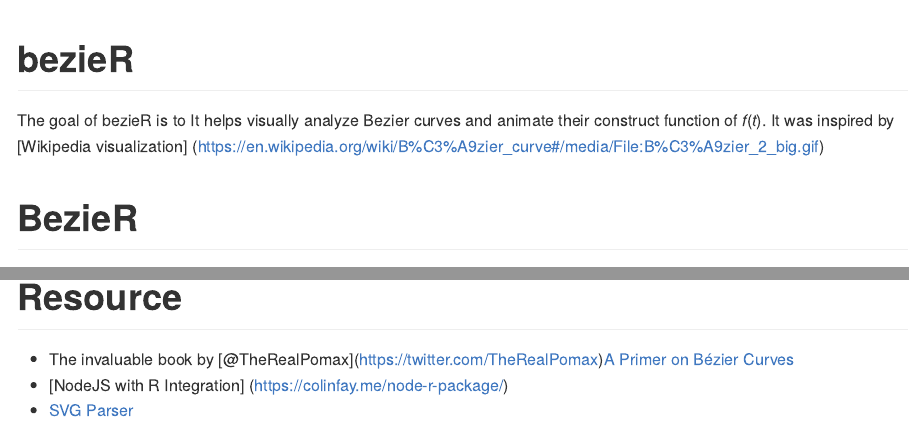
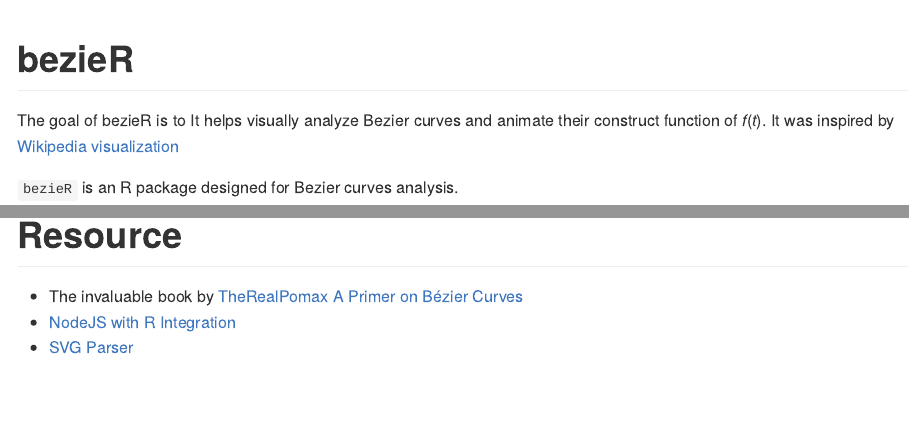
Before and after one commit to Hussain-Alsalman/bezieR, an R Markdown document (README.Rmd): the page in a window 1100 px wide, from its top, and a second part further down, joined at a grey line. The pictures show the output file README.md that the author committed with the source, drawn offline in the style of GitHub.

Commit message:
Fixing typos in README

```diff
--- a/README.Rmd
+++ b/README.Rmd
@@ -18,9 +18,8 @@
 <!-- badges: start -->
 <!-- badges: end -->
 
-The goal of bezieR is to It helps visually analyze Bezier curves and animate their construct function of $f(t)$. It was inspired by [Wikipedia visualization] (https://en.wikipedia.org/wiki/B%C3%A9zier_curve#/media/File:B%C3%A9zier_2_big.gif)
+The goal of bezieR is to It helps visually analyze Bezier curves and animate their construct function of $f(t)$. It was inspired by [Wikipedia visualization](https://en.wikipedia.org/wiki/B%C3%A9zier_curve#/media/File:B%C3%A9zier_2_big.gif)
 
-# BezieR
 `bezieR` is an R package designed for Bezier curves analysis.
 
 ## Installation
@@ -53,6 +52,6 @@
 
 # Resource
 
-- The invaluable book by [@TheRealPomax](https://twitter.com/TheRealPomax)[A Primer on Bézier Curves](https://pomax.github.io/bezierinfo/)
-- [NodeJS with R Integration] (https://colinfay.me/node-r-package/)
+- The invaluable book by [TheRealPomax](https://twitter.com/TheRealPomax) [A Primer on Bézier Curves](https://pomax.github.io/bezierinfo/)
+- [NodeJS with R Integration](https://colinfay.me/node-r-package/)
 - [SVG Parser](https://github.com/hughsk/svg-path-parser)
```
Also changed, not shown: README.md, README.Rmd (2 more changed lines), 2 other files.
